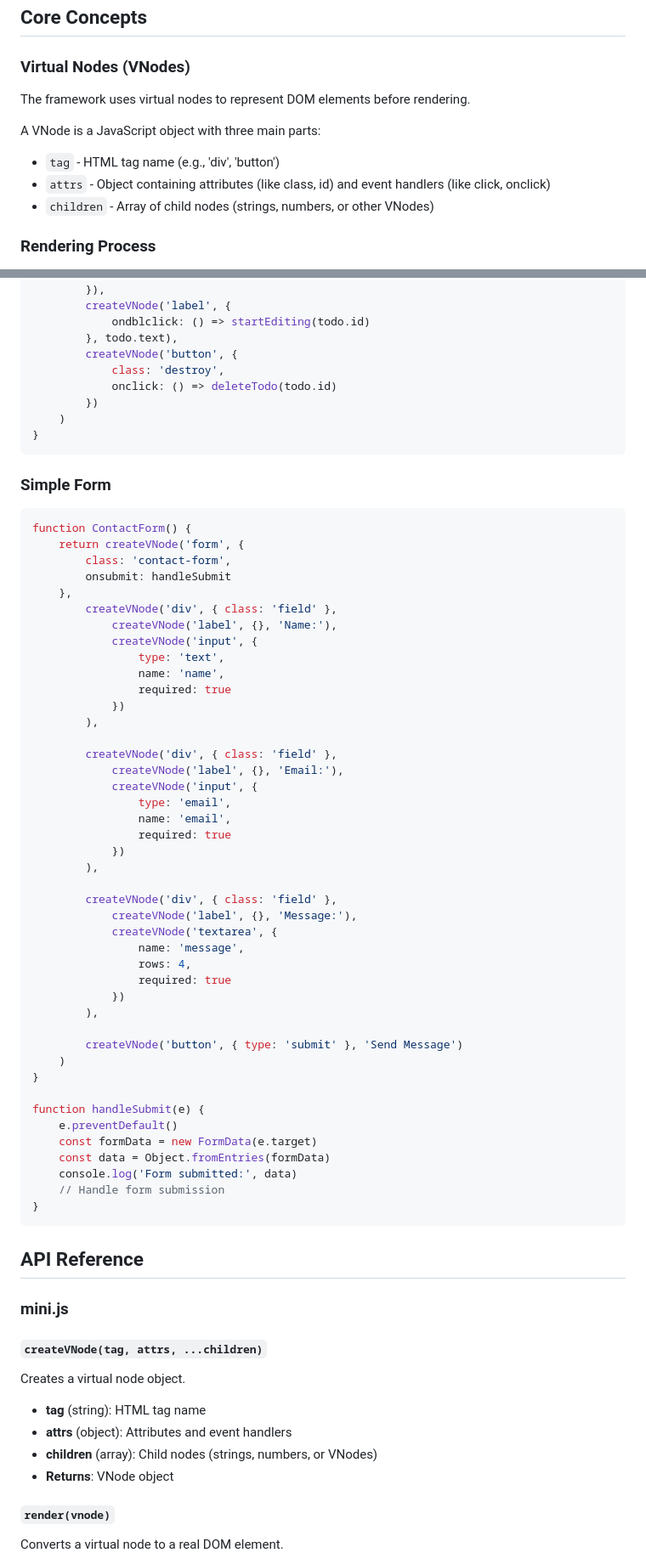
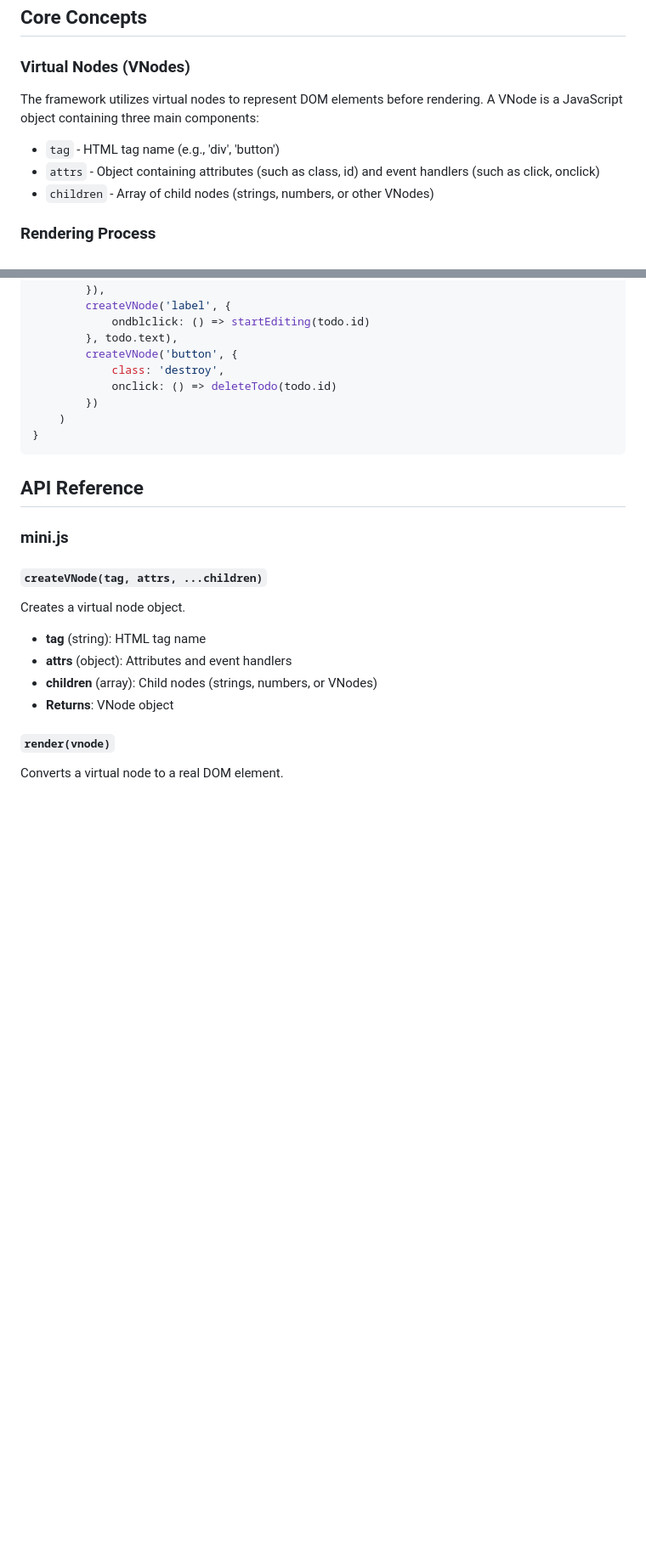
Before and after one commit to RuBoMa/mini-framework-git, a Markdown page: README.md, 2 parts joined by grey strips. Shown: that part at 85% size. Rendered like a GitHub page; blank space fills up the shorter version.

````diff
--- a/README.md
+++ b/README.md
@@ -80,11 +40,9 @@ You can now start adding elements, events, and more!
 
 ### Virtual Nodes (VNodes)
 
-The framework uses virtual nodes to represent DOM elements before rendering.
-
-A VNode is a JavaScript object with three main parts:
+The framework utilizes virtual nodes to represent DOM elements before rendering. A VNode is a JavaScript object containing three main components:
 - `tag` - HTML tag name (e.g., 'div', 'button')
-- `attrs` - Object containing attributes (like class, id) and event handlers (like click, onclick)
+- `attrs` - Object containing attributes (such as class, id) and event handlers (such as click, onclick)
 - `children` - Array of child nodes (strings, numbers, or other VNodes)
 
 ### Rendering Process
@@ -457,55 +518,6 @@ function TodoItem(todo) {
     )
 }
 ```
-
-### Simple Form
-
-```javascript
-function ContactForm() {
-    return createVNode('form', {
-        class: 'contact-form',
-        onsubmit: handleSubmit
-    },
-        createVNode('div', { class: 'field' },
-            createVNode('label', {}, 'Name:'),
-            createVNode('input', {
-                type: 'text',
-                name: 'name',
-                required: true
-            })
-        ),
-
-        createVNode('div', { class: 'field' },
-            createVNode('label', {}, 'Email:'),
-            createVNode('input', {
-                type: 'email',
-                name: 'email',
-                required: true
-            })
-        ),
-
-        createVNode('div', { class: 'field' },
-            createVNode('label', {}, 'Message:'),
-            createVNode('textarea', {
-                name: 'message',
-                rows: 4,
-                required: true
-            })
-        ),
-
-        createVNode('button', { type: 'submit' }, 'Send Message')
-    )
-}
-
-function handleSubmit(e) {
-    e.preventDefault()
-    const formData = new FormData(e.target)
-    const data = Object.fromEntries(formData)
-    console.log('Form submitted:', data)
-    // Handle form submission
-}
-```
-
 ## API Reference
 
 ### mini.js
````
Also changed, not shown: other parts of README.md (+146 -83 lines).
